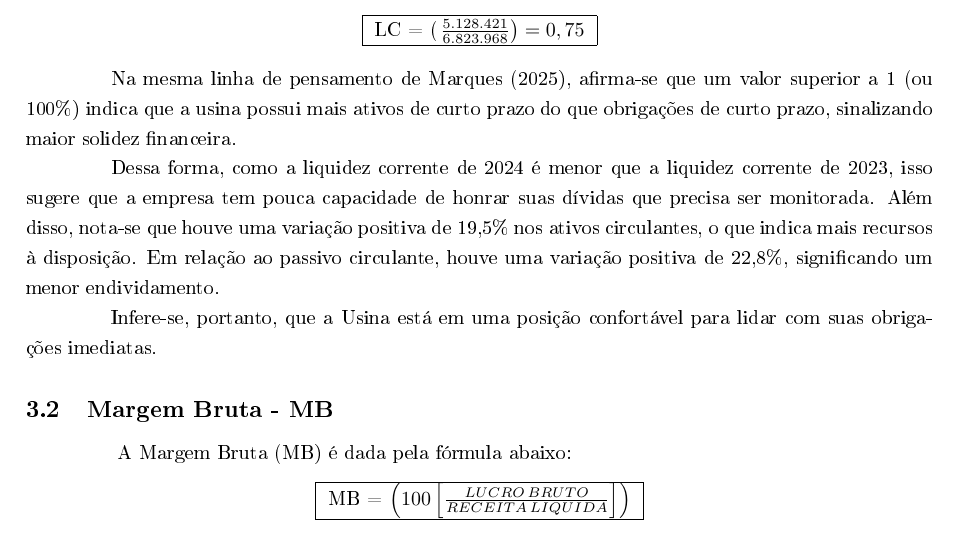
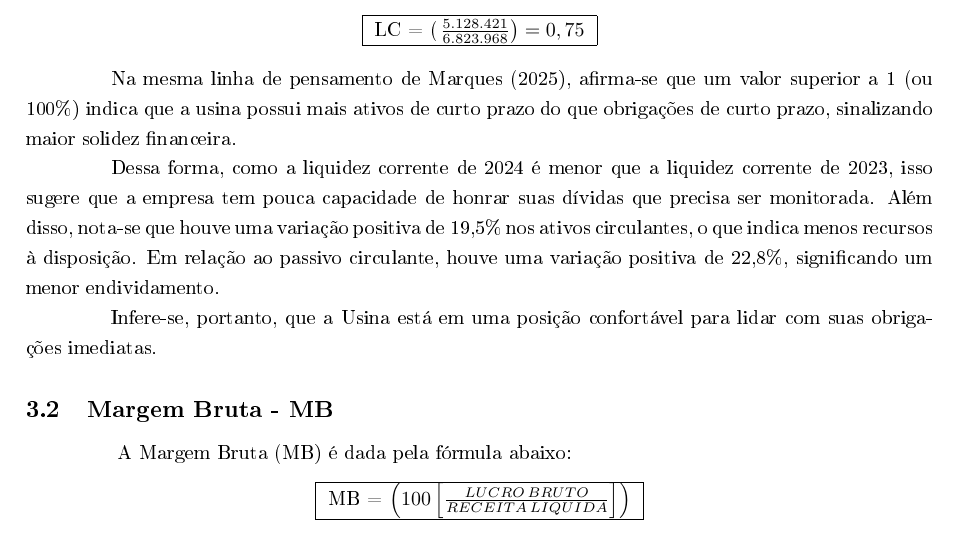
Before and after one commit to Alotrpyco/indicadores.financeiros, a LaTeX document (indicadores.financeiros/arquivo.tex): part of page 3 of 11, cut so that both start at the same text. The pictures show the PDF file indicadores.financeiros/arquivo.pdf that the author committed with the source.

Commit message:
Finalizado

```diff
--- a/indicadores.financeiros/arquivo.tex
+++ b/indicadores.financeiros/arquivo.tex
@@ -106,7 +106,7 @@
 
 		Na mesma linha de pensamento de Marques (2025), afirma-se que um valor superior a 1 (ou 100\%) indica que a usina possui mais ativos de curto prazo do que obrigações de curto prazo, sinalizando maior solidez financeira.
 
-		Dessa forma, como a liquidez corrente de 2024 é menor que a liquidez corrente de 2023, isso sugere que a empresa tem pouca capacidade de honrar suas dívidas que precisa ser monitorada. Além disso, nota-se que houve uma variação positiva de 19,5\% nos ativos circulantes, o que indica mais recursos à disposição. Em relação ao passivo circulante, houve uma variação positiva de 22,8\%, significando um menor endividamento.
+		Dessa forma, como a liquidez corrente de 2024 é menor que a liquidez corrente de 2023, isso sugere que a empresa tem pouca capacidade de honrar suas dívidas que precisa ser monitorada. Além disso, nota-se que houve uma variação positiva de 19,5\% nos ativos circulantes, o que indica menos recursos à disposição. Em relação ao passivo circulante, houve uma variação positiva de 22,8\%, significando um menor endividamento.
 
 		Infere-se, portanto, que a Usina está em uma posição confortável para lidar com suas obrigações imediatas.
 
```
Also changed, not shown: indicadores.financeiros/arquivo.pdf.
